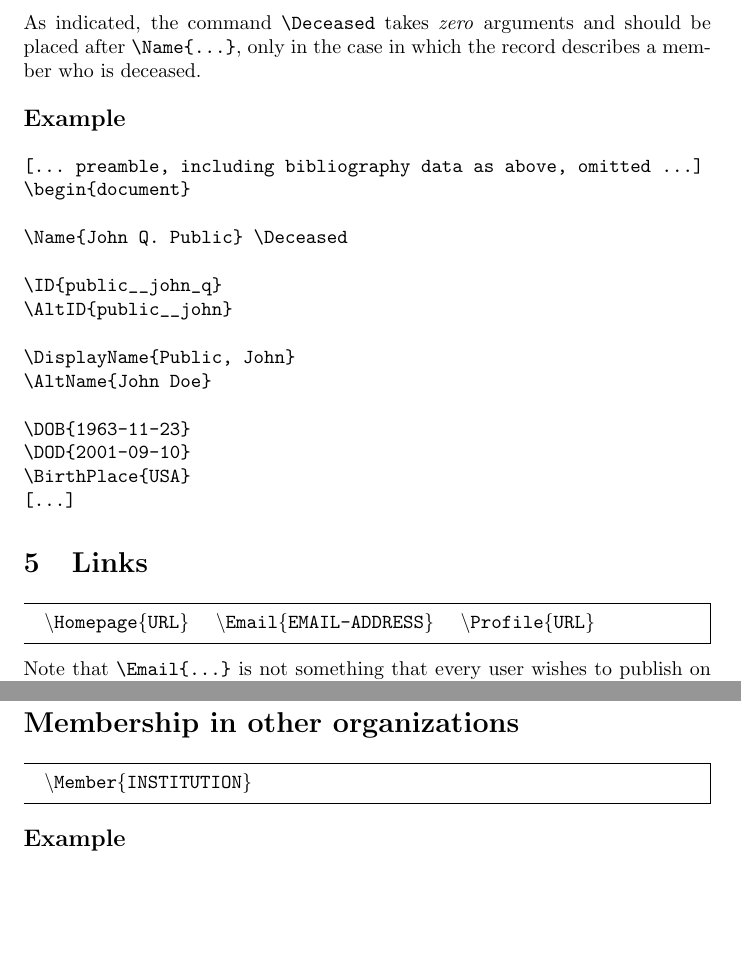
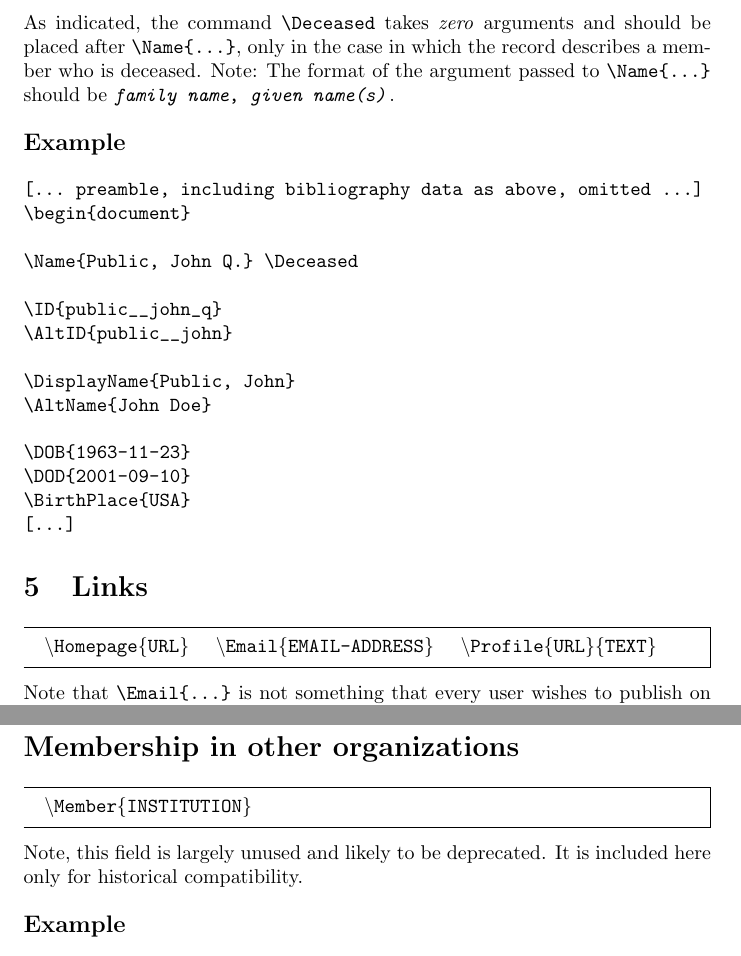
Before and after one commit to katrinleinweber/miniBibServer, a LaTeX CV (docs/imscv-style.tex): two parts of pages 4 and 7 of 7, joined at a grey line, cut so that both start at the same text, the shorter picture padded with empty space. Compiled offline with pdfLaTeX.

Commit message:
Some updates to docs.

```diff
--- a/docs/imscv-style.tex
+++ b/docs/imscv-style.tex
@@ -227,7 +228,9 @@ self-explanatory:
 
 As indicated, the command \verb|\Deceased| takes \emph{zero} arguments
 and should be placed after \verb|\Name{...}|, only in the case in
-which the record describes a member who is deceased.
+which the record describes a member who is deceased.  Note: The format
+of the argument passed to \verb|\Name{...}| should be
+\texttt{\emph{family name}, \emph{given name(s)}}.
 
 \subsection*{Example}
 
@@ -235,7 +238,7 @@ which the record describes a member who is deceased.
 [... preamble, including bibliography data as above, omitted ...]
 \begin{document}
 
-\Name{John Q. Public} \Deceased
+\Name{Public, John Q.} \Deceased
 
 \ID{public__john_q}
 \AltID{public__john}
@@ -255,7 +258,7 @@ which the record describes a member who is deceased.
 \begin{mdframed}
 \texttt{\textbackslash Homepage\{URL\}} \quad
 \texttt{\textbackslash Email\{EMAIL-ADDRESS\}} \quad
-\texttt{\textbackslash Profile\{URL\}}
+\texttt{\textbackslash Profile\{URL\}\{TEXT\}}
 \end{mdframed}
 
 Note that \verb|\Email{...}| is not something that every user wishes
@@ -397,6 +400,9 @@ The \emph{citation} field is optional.
 \texttt{\textbackslash Member\{INSTITUTION\}}
 \end{mdframed}
 
+Note, this field is largely unused and likely to be deprecated.  It is
+included here only for historical compatibility.
+
 \subsection*{Example}
 
 \begin{verbatim}
```
Also changed, not shown: docs/public__john_q.tex (+1 -1 lines), docs/imscv-style.pdf, docs/imscv-style.tex (3 more changed lines).
